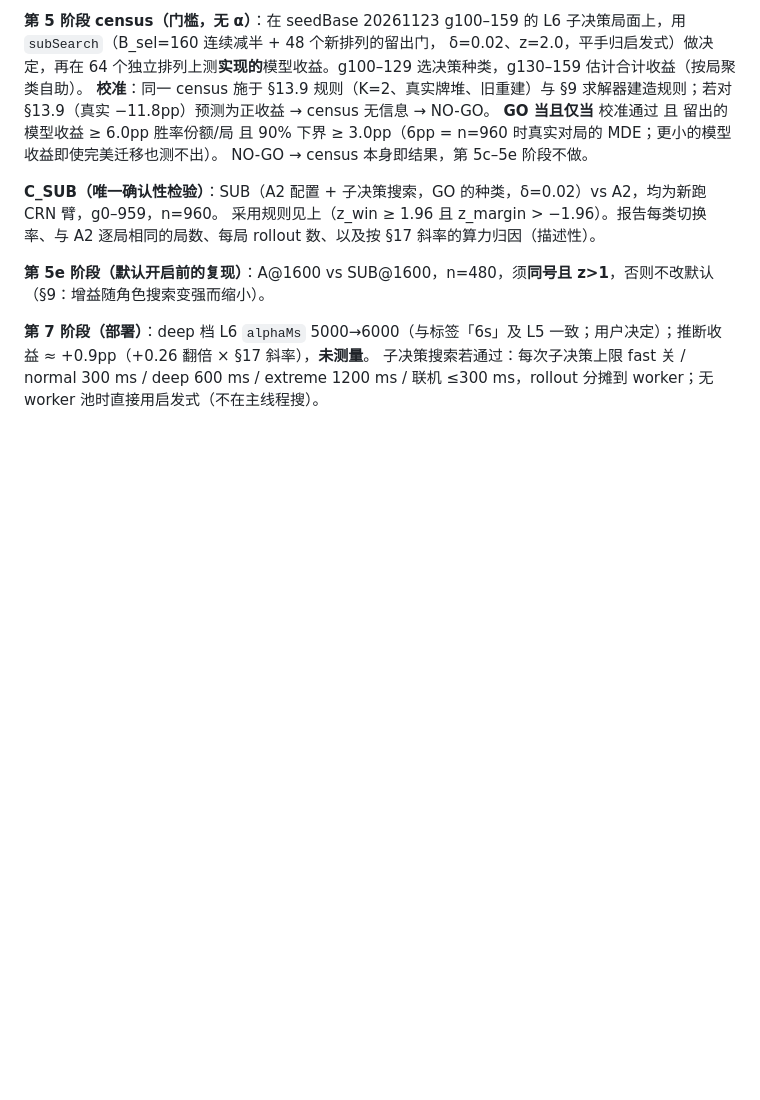
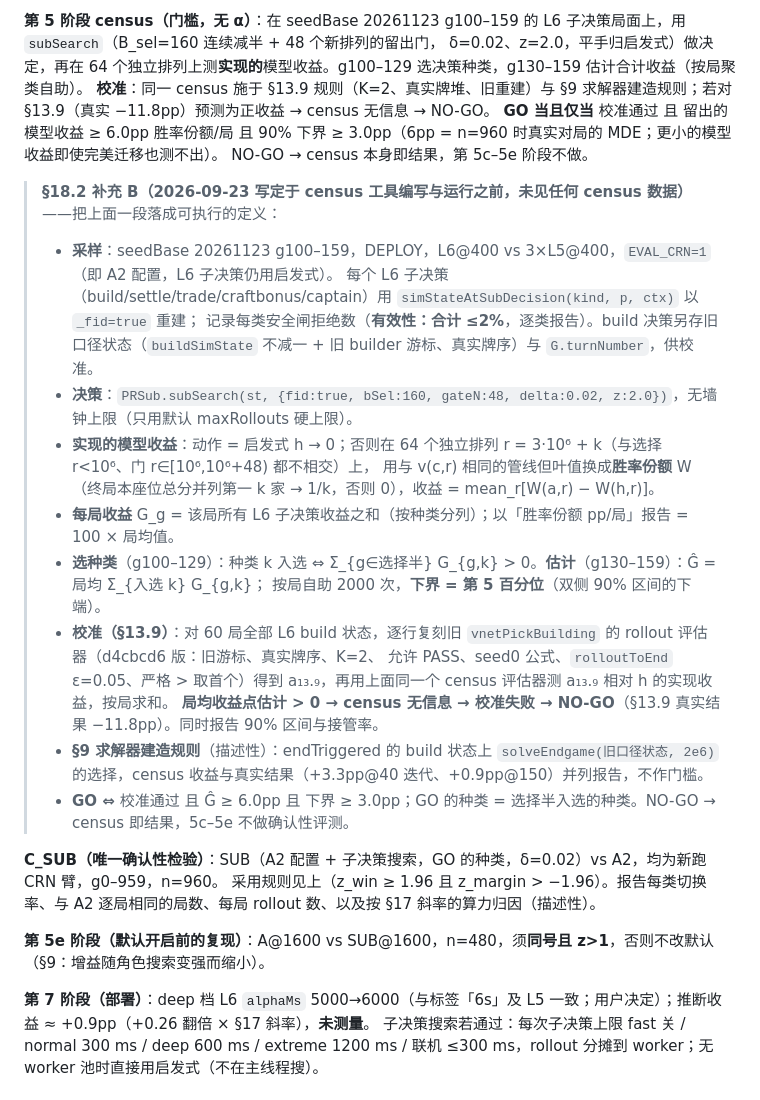
Before and after one commit to Ethan9123/puerto-rico-web, a Markdown page: AI_STRENGTH.md, the part around the change. Rendered like a GitHub page; blank space fills up the shorter version.

Commit message:
AI_STRENGTH §18.2 补充 B：Stage 5b census 的可执行定义（写定于工具编写与运行之前）
采样/决策/实现收益（胜率份额，64 个不相交排列）/每局求和/选种类与留出估计（第 5 百分位下界）/
§13.9 校准（逐行复刻旧 rollout 前瞻，点估计 >0 → NO-GO）/§9 描述性对照/GO 规则。

Co-Authored-By: Claude Opus 5.5 <noreply@anthropic.com>
Claude-Session: https://claude.ai/code/session_01TQ2tyS8NLinMBt3kVCcYyA

```diff
--- a/AI_STRENGTH.md
+++ b/AI_STRENGTH.md
@@ -1623,6 +1623,22 @@ z_win > −1.96 且 z_margin > −1.96 + 浏览器审计主线程长任务 < 250
 **GO 当且仅当** 校准通过 且 留出的模型收益 ≥ 6.0pp 胜率份额/局 且 90% 下界 ≥ 3.0pp（6pp = n=960 时真实对局的 MDE；更小的模型收益即使完美迁移也测不出）。
 NO-GO → census 本身即结果，第 5c–5e 阶段不做。
 
+> **§18.2 补充 B（2026-09-23 写定于 census 工具编写与运行之前，未见任何 census 数据）**——把上面一段落成可执行的定义：
+> - **采样**：seedBase 20261123 g100–159，DEPLOY，L6@400 vs 3×L5@400，`EVAL_CRN=1`（即 A2 配置，L6 子决策仍用启发式）。
+>   每个 L6 子决策（build/settle/trade/craftbonus/captain）用 `simStateAtSubDecision(kind, p, ctx)` 以 `_fid=true` 重建；
+>   记录每类安全闸拒绝数（**有效性：合计 ≤2%**，逐类报告）。build 决策另存旧口径状态（`buildSimState` 不减一 + 旧 builder 游标、真实牌序）与 `G.turnNumber`，供校准。
+> - **决策**：`PRSub.subSearch(st, {fid:true, bSel:160, gateN:48, delta:0.02, z:2.0})`，无墙钟上限（只用默认 maxRollouts 硬上限）。
+> - **实现的模型收益**：动作 = 启发式 h → 0；否则在 64 个独立排列 r = 3·10⁶ + k（与选择 r<10⁶、门 r∈[10⁶,10⁶+48) 都不相交）上，
+>   用与 v(c,r) 相同的管线但叶值换成**胜率份额** W（终局本座位总分并列第一 k 家 → 1/k，否则 0），收益 = mean_r[W(a,r) − W(h,r)]。
+> - **每局收益** G_g = 该局所有 L6 子决策收益之和（按种类分列）；以「胜率份额 pp/局」报告 = 100 × 局均值。
+> - **选种类**（g100–129）：种类 k 入选 ⇔ Σ_{g∈选择半} G_{g,k} > 0。**估计**（g130–159）：Ĝ = 局均 Σ_{入选 k} G_{g,k}；
+>   按局自助 2000 次，**下界 = 第 5 百分位**（双侧 90% 区间的下端）。
+> - **校准（§13.9）**：对 60 局全部 L6 build 状态，逐行复刻旧 `vnetPickBuilding` 的 rollout 评估器（d4cbcd6 版：旧游标、真实牌序、K=2、
+>   允许 PASS、seed0 公式、`rolloutToEnd` ε=0.05、严格 > 取首个）得到 a₁₃.₉，再用上面同一个 census 评估器测 a₁₃.₉ 相对 h 的实现收益，按局求和。
+>   **局均收益点估计 > 0 → census 无信息 → 校准失败 → NO-GO**（§13.9 真实结果 −11.8pp）。同时报告 90% 区间与接管率。
+> - **§9 求解器建造规则**（描述性）：endTriggered 的 build 状态上 `solveEndgame(旧口径状态, 2e6)` 的选择，census 收益与真实结果（+3.3pp@40 迭代、+0.9pp@150）并列报告，不作门槛。
+> - **GO ⇔** 校准通过 且 Ĝ ≥ 6.0pp 且 下界 ≥ 3.0pp；GO 的种类 = 选择半入选的种类。NO-GO → census 即结果，5c–5e 不做确认性评测。
+
 **C_SUB（唯一确认性检验）**：SUB（A2 配置 + 子决策搜索，GO 的种类，δ=0.02）vs A2，均为新跑 CRN 臂，g0–959，n=960。
 采用规则见上（z_win ≥ 1.96 且 z_margin > −1.96）。报告每类切换率、与 A2 逐局相同的局数、每局 rollout 数、以及按 §17 斜率的算力归因（描述性）。
 
```
